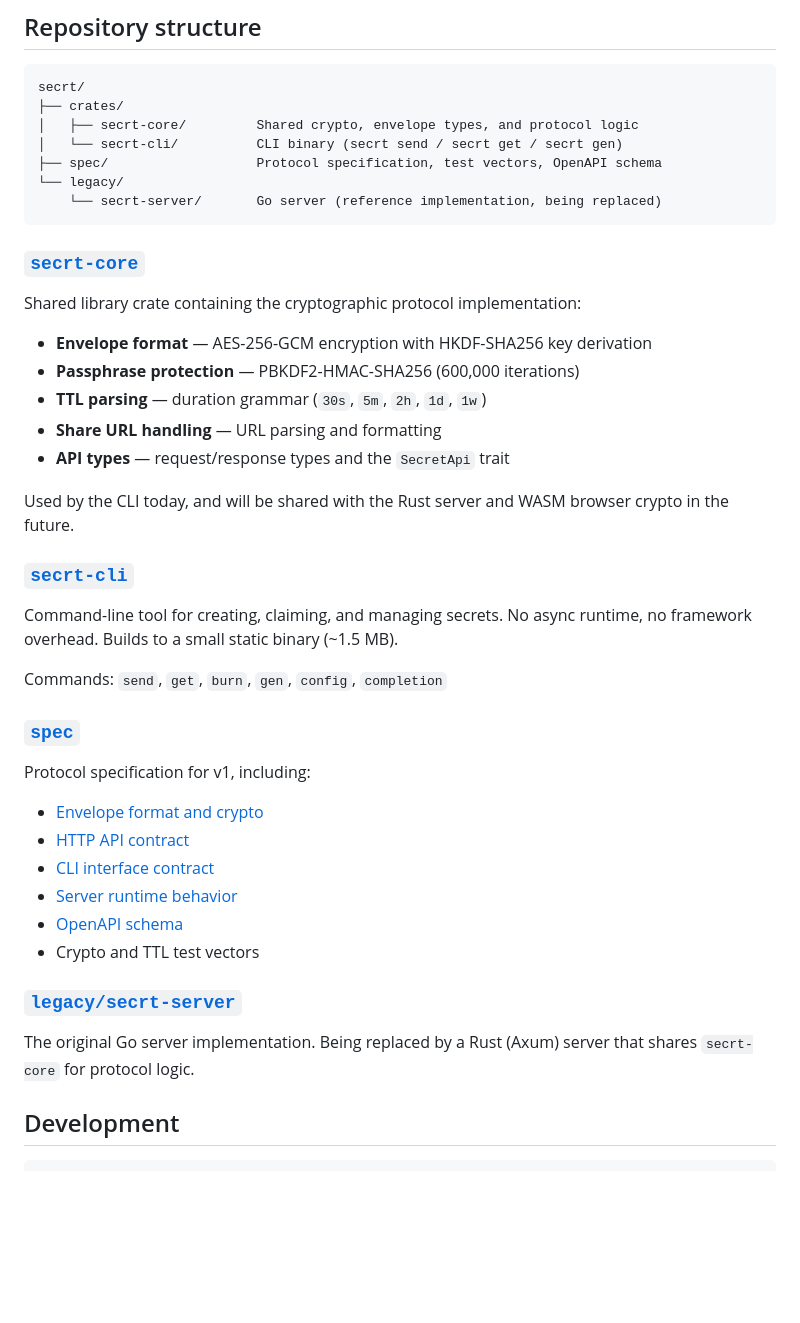
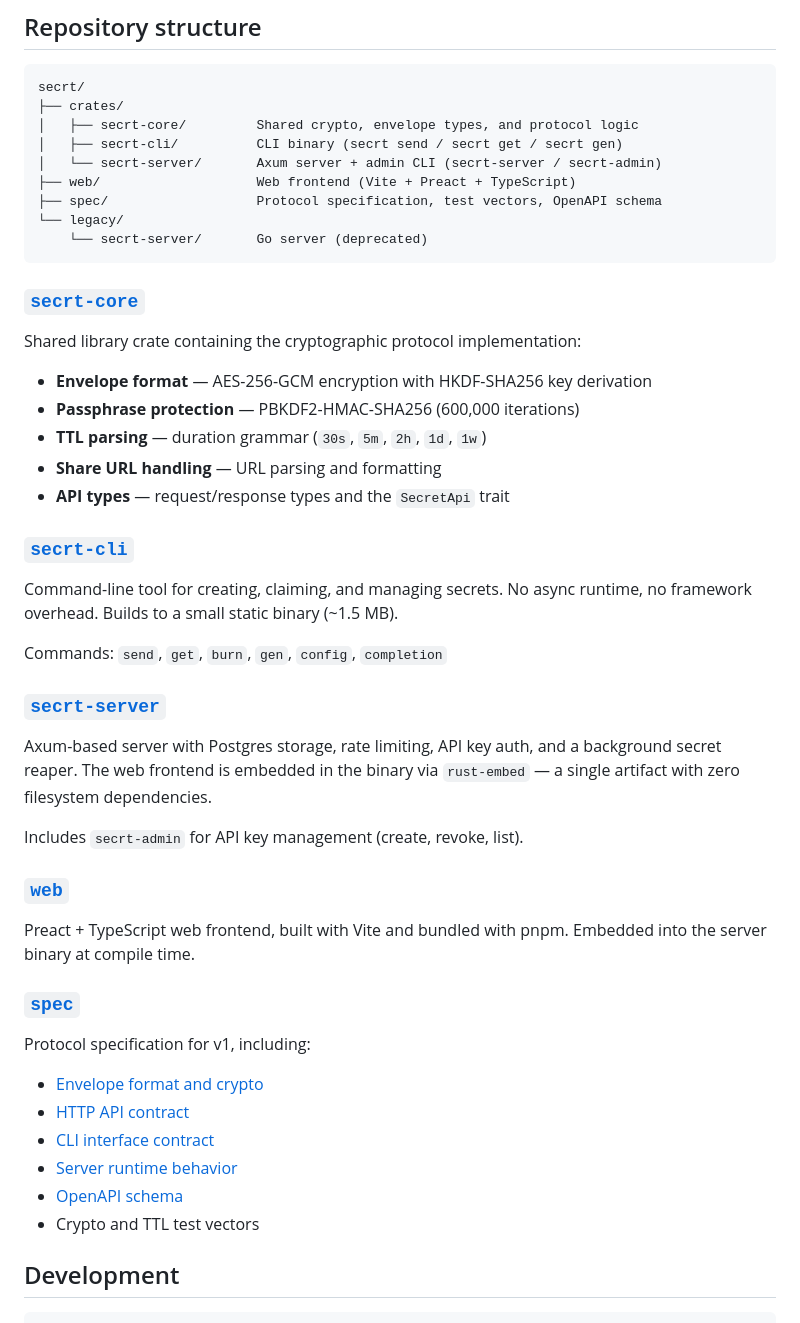
Before and after one commit to getsecrt/secrt, a Markdown page: README.md, the part around one of its changes. Drawn GitHub-style; blank space fills up the shorter version.

Commit message:
docs: update README with server downloads and repo structure

````diff
--- a/README.md
+++ b/README.md
@@ -44,10 +63,12 @@ See the [CLI README](crates/secrt-cli/README.md) for full documentation.
 secrt/
 ├── crates/
 │   ├── secrt-core/         Shared crypto, envelope types, and protocol logic
-│   └── secrt-cli/          CLI binary (secrt send / secrt get / secrt gen)
+│   ├── secrt-cli/          CLI binary (secrt send / secrt get / secrt gen)
+│   └── secrt-server/       Axum server + admin CLI (secrt-server / secrt-admin)
+├── web/                    Web frontend (Vite + Preact + TypeScript)
 ├── spec/                   Protocol specification, test vectors, OpenAPI schema
 └── legacy/
-    └── secrt-server/       Go server (reference implementation, being replaced)
+    └── secrt-server/       Go server (deprecated)
 ```
 
 ### [`secrt-core`](crates/secrt-core/)
@@ -60,13 +81,21 @@ Shared library crate containing the cryptographic protocol implementation:
 - **Share URL handling** — URL parsing and formatting
 - **API types** — request/response types and the `SecretApi` trait
 
-Used by the CLI today, and will be shared with the Rust server and WASM browser crypto in the future.
-
 ### [`secrt-cli`](crates/secrt-cli/)
 
 Command-line tool for creating, claiming, and managing secrets. No async runtime, no framework overhead. Builds to a small static binary (~1.5 MB).
 
 Commands: `send`, `get`, `burn`, `gen`, `config`, `completion`
+
+### [`secrt-server`](crates/secrt-server/)
+
+Axum-based server with Postgres storage, rate limiting, API key auth, and a background secret reaper. The web frontend is embedded in the binary via `rust-embed` — a single artifact with zero filesystem dependencies.
+
+Includes `secrt-admin` for API key management (create, revoke, list).
+
+### [`web`](web/)
+
+Preact + TypeScript web frontend, built with Vite and bundled with pnpm. Embedded into the server binary at compile time.
 
 ### [`spec`](spec/)
 
@@ -78,10 +107,6 @@ Protocol specification for v1, including:
 - [Server runtime behavior](spec/v1/server.md)
 - [OpenAPI schema](spec/v1/openapi.yaml)
 - Crypto and TTL test vectors
-
-### [`legacy/secrt-server`](legacy/secrt-server/)
-
-The original Go server implementation. Being replaced by a Rust (Axum) server that shares `secrt-core` for protocol logic.
 
 ## Development
 
````
Also changed, not shown: other parts of README.md (+21 -2 lines).
